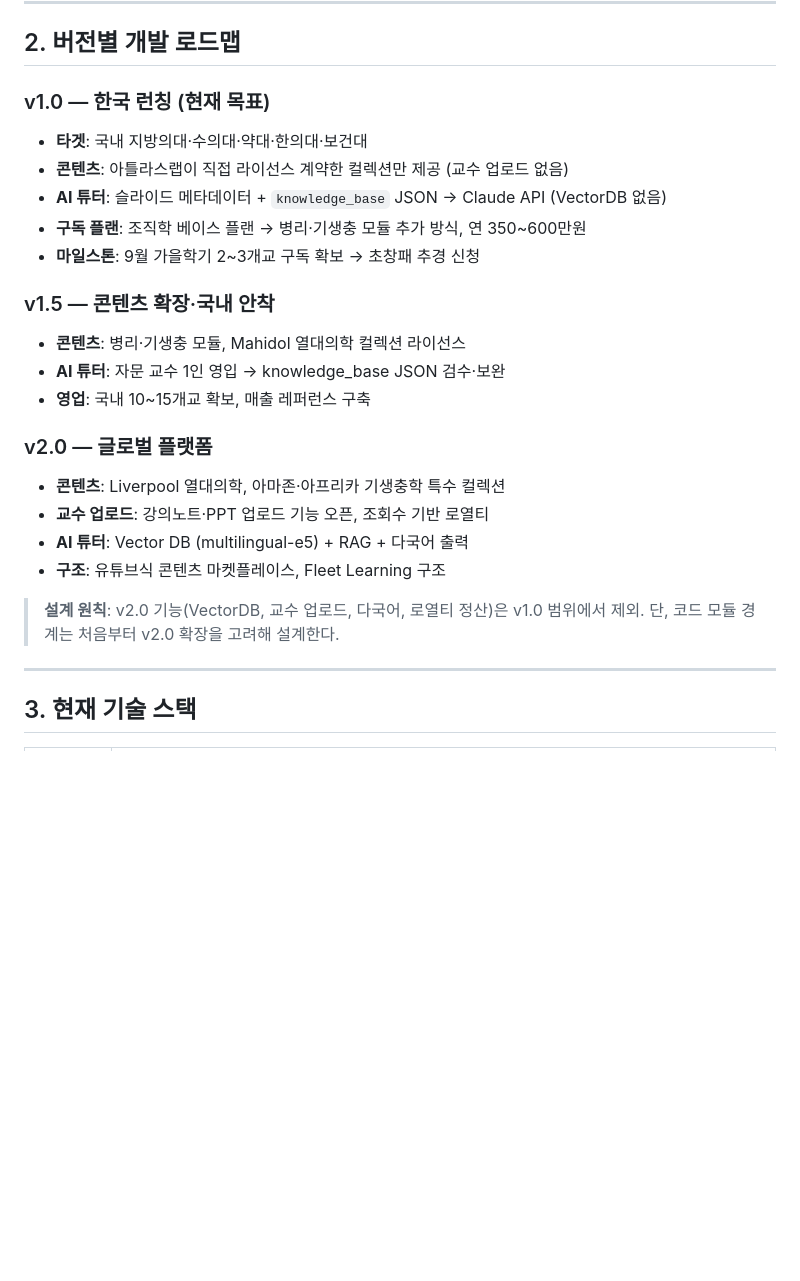
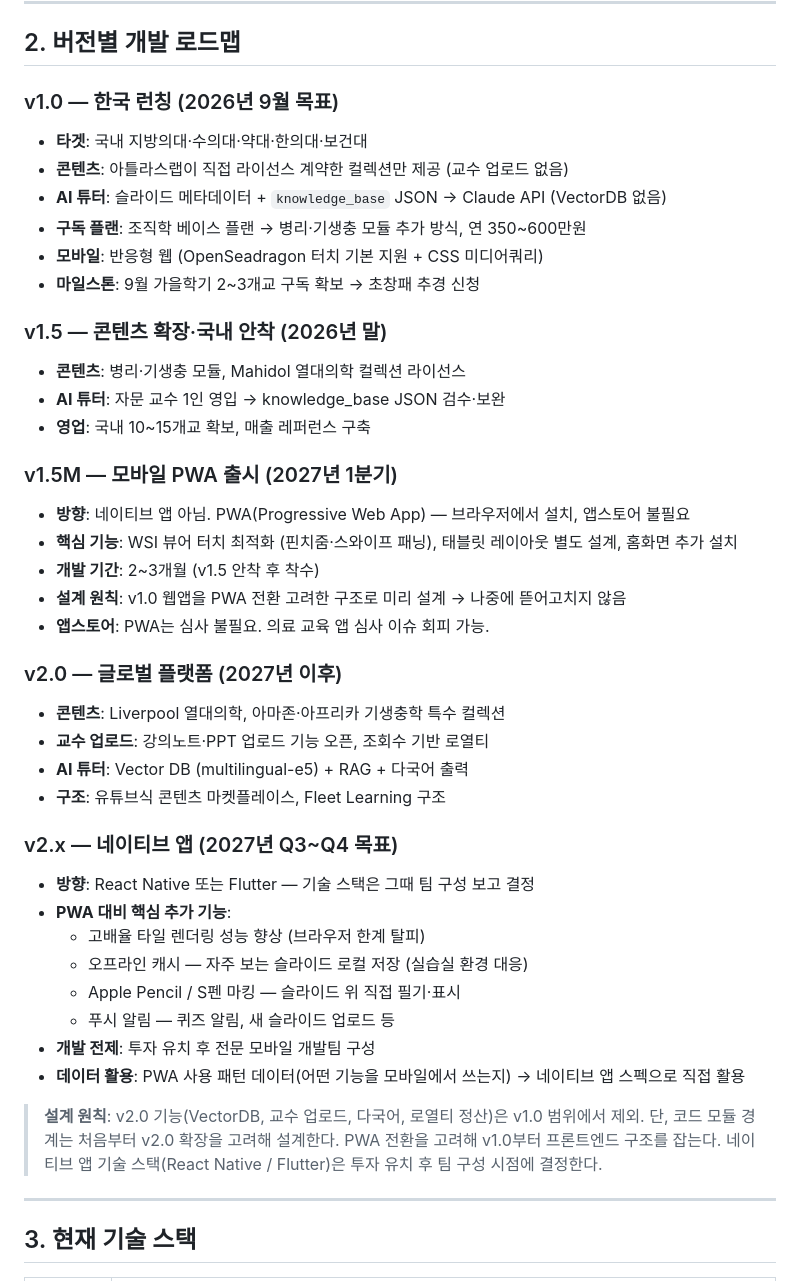
Before and after one commit to SlideAtlas/SlideAtlas, a Markdown page: CLAUDE.md, the part around the change. Rendered like a GitHub page; blank space fills up the shorter version.

```diff
--- a/CLAUDE.md
+++ b/CLAUDE.md
@@ -24,26 +24,46 @@
 
 ## 2. 버전별 개발 로드맵
 
-### v1.0 — 한국 런칭 (현재 목표)
+### v1.0 — 한국 런칭 (2026년 9월 목표)
 - **타겟**: 국내 지방의대·수의대·약대·한의대·보건대
 - **콘텐츠**: 아틀라스랩이 직접 라이선스 계약한 컬렉션만 제공 (교수 업로드 없음)
 - **AI 튜터**: 슬라이드 메타데이터 + `knowledge_base` JSON → Claude API (VectorDB 없음)
 - **구독 플랜**: 조직학 베이스 플랜 → 병리·기생충 모듈 추가 방식, 연 350~600만원
+- **모바일**: 반응형 웹 (OpenSeadragon 터치 기본 지원 + CSS 미디어쿼리)
 - **마일스톤**: 9월 가을학기 2~3개교 구독 확보 → 초창패 추경 신청
 
-### v1.5 — 콘텐츠 확장·국내 안착
+### v1.5 — 콘텐츠 확장·국내 안착 (2026년 말)
 - **콘텐츠**: 병리·기생충 모듈, Mahidol 열대의학 컬렉션 라이선스
 - **AI 튜터**: 자문 교수 1인 영입 → knowledge_base JSON 검수·보완
 - **영업**: 국내 10~15개교 확보, 매출 레퍼런스 구축
 
-### v2.0 — 글로벌 플랫폼
+### v1.5M — 모바일 PWA 출시 (2027년 1분기)
+- **방향**: 네이티브 앱 아님. PWA(Progressive Web App) — 브라우저에서 설치, 앱스토어 불필요
+- **핵심 기능**: WSI 뷰어 터치 최적화 (핀치줌·스와이프 패닝), 태블릿 레이아웃 별도 설계, 홈화면 추가 설치
+- **개발 기간**: 2~3개월 (v1.5 안착 후 착수)
+- **설계 원칙**: v1.0 웹앱을 PWA 전환 고려한 구조로 미리 설계 → 나중에 뜯어고치지 않음
+- **앱스토어**: PWA는 심사 불필요. 의료 교육 앱 심사 이슈 회피 가능.
+
+### v2.0 — 글로벌 플랫폼 (2027년 이후)
 - **콘텐츠**: Liverpool 열대의학, 아마존·아프리카 기생충학 특수 컬렉션
 - **교수 업로드**: 강의노트·PPT 업로드 기능 오픈, 조회수 기반 로열티
 - **AI 튜터**: Vector DB (multilingual-e5) + RAG + 다국어 출력
 - **구조**: 유튜브식 콘텐츠 마켓플레이스, Fleet Learning 구조
 
+### v2.x — 네이티브 앱 (2027년 Q3~Q4 목표)
+- **방향**: React Native 또는 Flutter — 기술 스택은 그때 팀 구성 보고 결정
+- **PWA 대비 핵심 추가 기능**:
+  - 고배율 타일 렌더링 성능 향상 (브라우저 한계 탈피)
+  - 오프라인 캐시 — 자주 보는 슬라이드 로컬 저장 (실습실 환경 대응)
+  - Apple Pencil / S펜 마킹 — 슬라이드 위 직접 필기·표시
+  - 푸시 알림 — 퀴즈 알림, 새 슬라이드 업로드 등
+- **개발 전제**: 투자 유치 후 전문 모바일 개발팀 구성
+- **데이터 활용**: PWA 사용 패턴 데이터(어떤 기능을 모바일에서 쓰는지) → 네이티브 앱 스펙으로 직접 활용
+
 > **설계 원칙**: v2.0 기능(VectorDB, 교수 업로드, 다국어, 로열티 정산)은 v1.0 범위에서 제외.
 > 단, 코드 모듈 경계는 처음부터 v2.0 확장을 고려해 설계한다.
+> PWA 전환을 고려해 v1.0부터 프론트엔드 구조를 잡는다.
+> 네이티브 앱 기술 스택(React Native / Flutter)은 투자 유치 후 팀 구성 시점에 결정한다.
 
 ---
 
```
